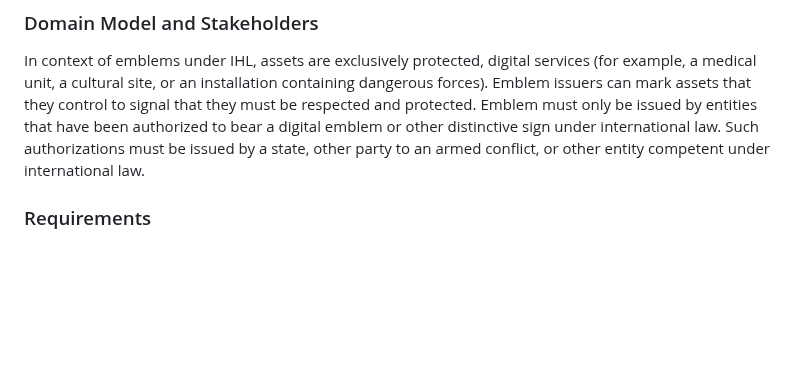
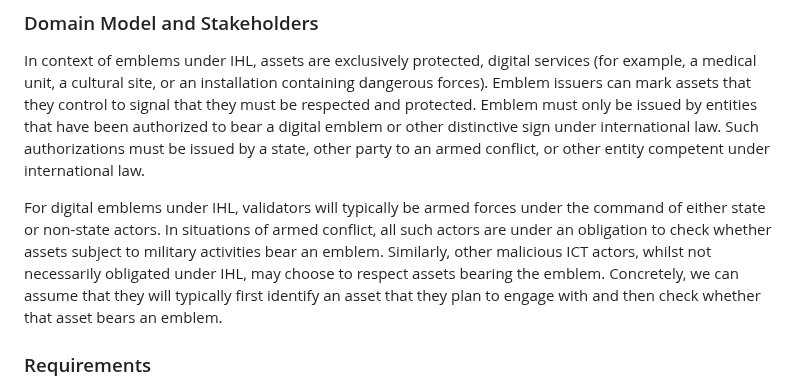
Before and after one commit to ietf-wg-diem/diem-requirements, a Markdown page: draft-ietf-diem-requirements.md, the part around the change. GitHub-like rendering; blank space fills up the shorter version.

Commit message:
Validator perspective in IHL use case

```diff
--- a/draft-ietf-diem-requirements.md
+++ b/draft-ietf-diem-requirements.md
@@ -282,7 +282,10 @@ Emblem issuers can mark assets that they control to signal that they must be res
 Emblem must only be issued by entities that have been authorized to bear a digital emblem or other distinctive sign under international law.
 Such authorizations must be issued by a state, other party to an armed conflict, or other entity competent under international law.
 
-<!-- TODO: Write about validators -->
+For digital emblems under IHL, validators will typically be armed forces under the command of either state or non-state actors.
+In situations of armed conflict, all such actors are under an obligation to check whether assets subject to military activities bear an emblem.
+Similarly, other malicious ICT actors, whilst not necessarily obligated under IHL, may choose to respect assets bearing the emblem.
+Concretely, we can assume that they will typically first identify an asset that they plan to engage with and then check whether that asset bears an emblem.
 
 ### Requirements
 
```
